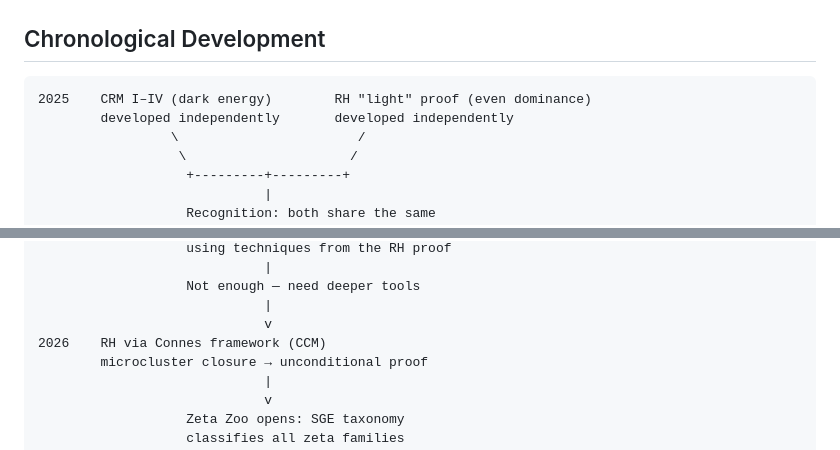
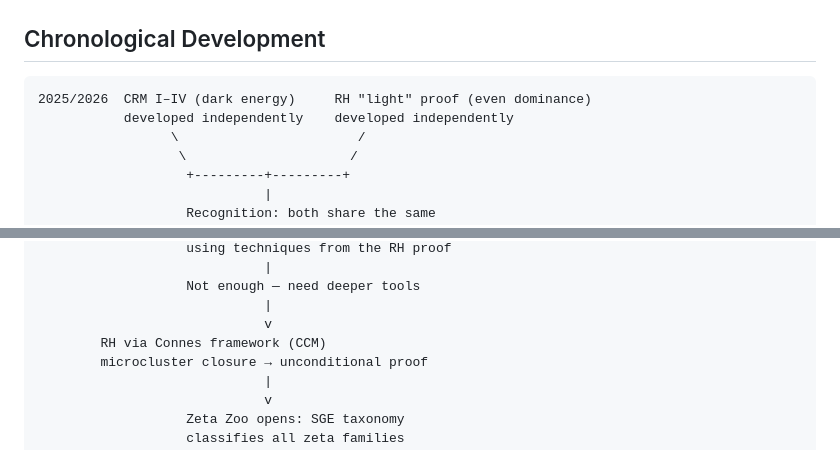
Before and after one commit to research-line/functional-stability-theory, a Markdown page: README.md, 2 parts joined by grey strips. Rendered like a GitHub page.

Commit message:
docs: fix timeline — 2025/2026 instead of separate years
Co-Authored-By: Claude Opus 4.6 <noreply@anthropic.com>

````diff
--- a/README.md
+++ b/README.md
@@ -115,8 +115,8 @@ FST (Functional Stability Theory)
 ## Chronological Development
 
 ```
-2025    CRM I–IV (dark energy)        RH "light" proof (even dominance)
-        developed independently       developed independently
+2025/2026  CRM I–IV (dark energy)     RH "light" proof (even dominance)
+           developed independently    developed independently
                  \                       /
                   \                     /
                    +---------+---------+
@@ -136,7 +136,7 @@ FST (Functional Stability Theory)
                    Not enough — need deeper tools
                              |
                              v
-2026    RH via Connes framework (CCM)
+        RH via Connes framework (CCM)
         microcluster closure → unconditional proof
                              |
                              v
````
